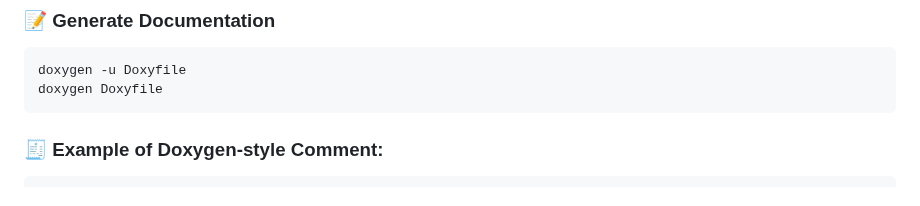
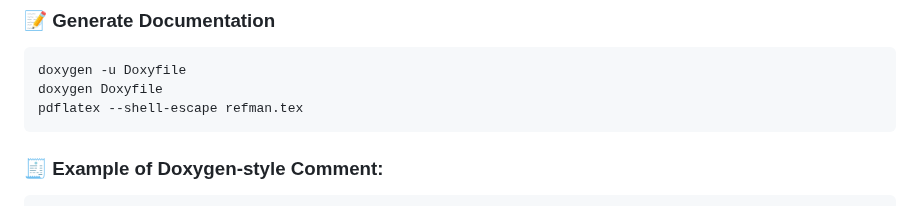
Before and after one commit to NicolasSerranoGarcia/DeskUp, a Markdown page: GUIDE.md, the part around the change. GitHub-like rendering.

Commit message:
docs (GUIDE.md): added guide to generate pdf documentation

````diff
--- a/GUIDE.md
+++ b/GUIDE.md
@@ -188,6 +188,7 @@ cpack
 ```bash
 doxygen -u Doxyfile
 doxygen Doxyfile
+pdflatex --shell-escape refman.tex
 ```
 
 ### 🧾 Example of Doxygen-style Comment:
````
